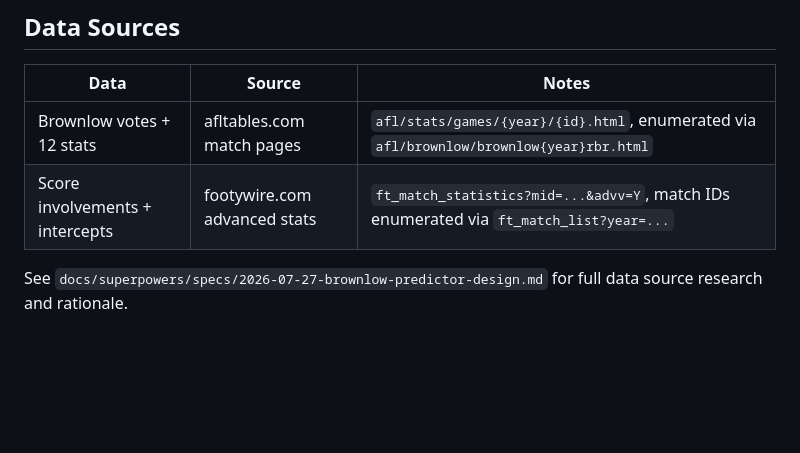
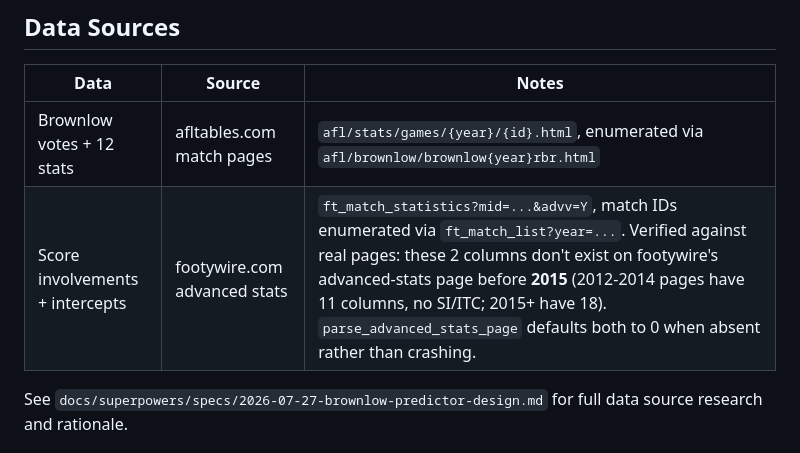
Before and after one commit to nq2bui/browlow-predictor-2026, a Markdown page: CLAUDE.md, the part around the change. GitHub-like rendering; blank space fills up the shorter version.

Commit message:
Note real SI/ITC availability cutoff (2015+, not 2012) in Data Sources

```diff
--- a/CLAUDE.md
+++ b/CLAUDE.md
@@ -26,7 +26,7 @@ cron pattern.
 | Data | Source | Notes |
 |------|--------|-------|
 | Brownlow votes + 12 stats | afltables.com match pages | `afl/stats/games/{year}/{id}.html`, enumerated via `afl/brownlow/brownlow{year}rbr.html` |
-| Score involvements + intercepts | footywire.com advanced stats | `ft_match_statistics?mid=...&advv=Y`, match IDs enumerated via `ft_match_list?year=...` |
+| Score involvements + intercepts | footywire.com advanced stats | `ft_match_statistics?mid=...&advv=Y`, match IDs enumerated via `ft_match_list?year=...`. Verified against real pages: these 2 columns don't exist on footywire's advanced-stats page before **2015** (2012-2014 pages have 11 columns, no SI/ITC; 2015+ have 18). `parse_advanced_stats_page` defaults both to 0 when absent rather than crashing. |
 
 See `docs/superpowers/specs/2026-07-27-brownlow-predictor-design.md` for
 full data source research and rationale.
```
